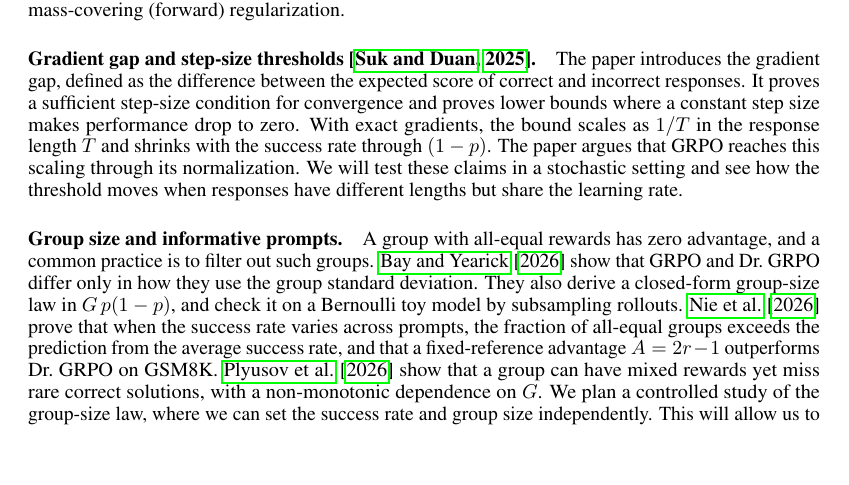
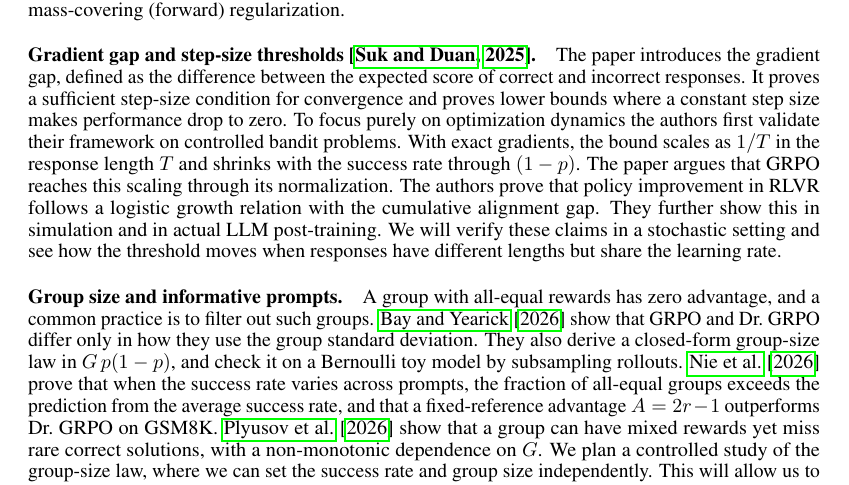
Before and after one commit to AzR919/981_project, a LaTeX paper (latex/proposal_2_azaan.tex): part of page 2 of 4, cut so that both start at the same text, the shorter picture padded with empty space. Compiled offline with pdfLaTeX.

Commit message:
Expand gradient-gap paragraph in proposal_2_azaan

```diff
--- a/latex/proposal_2_azaan.tex
+++ b/latex/proposal_2_azaan.tex
@@ -201,10 +201,13 @@ mass-covering (forward) regularization.
 The paper introduces the gradient gap, defined as the difference between the expected
 score of correct and incorrect responses. It proves a sufficient step-size condition for
 convergence and proves lower bounds where a constant step size makes performance
-drop to zero. With exact gradients, the bound scales as $1/T$ in the response
+drop to zero. To focus purely on optimization dynamics the authors first validate their framework on controlled bandit problems.
+With exact gradients, the bound scales as $1/T$ in the response
 length $T$ and shrinks with the success rate through $(1-p)$. The paper argues
-that GRPO reaches this scaling through its normalization. We will test these
-claims in a stochastic setting and see how the threshold moves when responses
+that GRPO reaches this scaling through its normalization.
+The authors prove that policy improvement in RLVR follows a logistic growth relation with the cumulative alignment gap.
+They further show this in simulation and in actual LLM post-training.
+We will verify these claims in a stochastic setting and see how the threshold moves when responses
 have different lengths but share the learning rate.
 
 \paragraph{Group size and informative prompts.}
```
